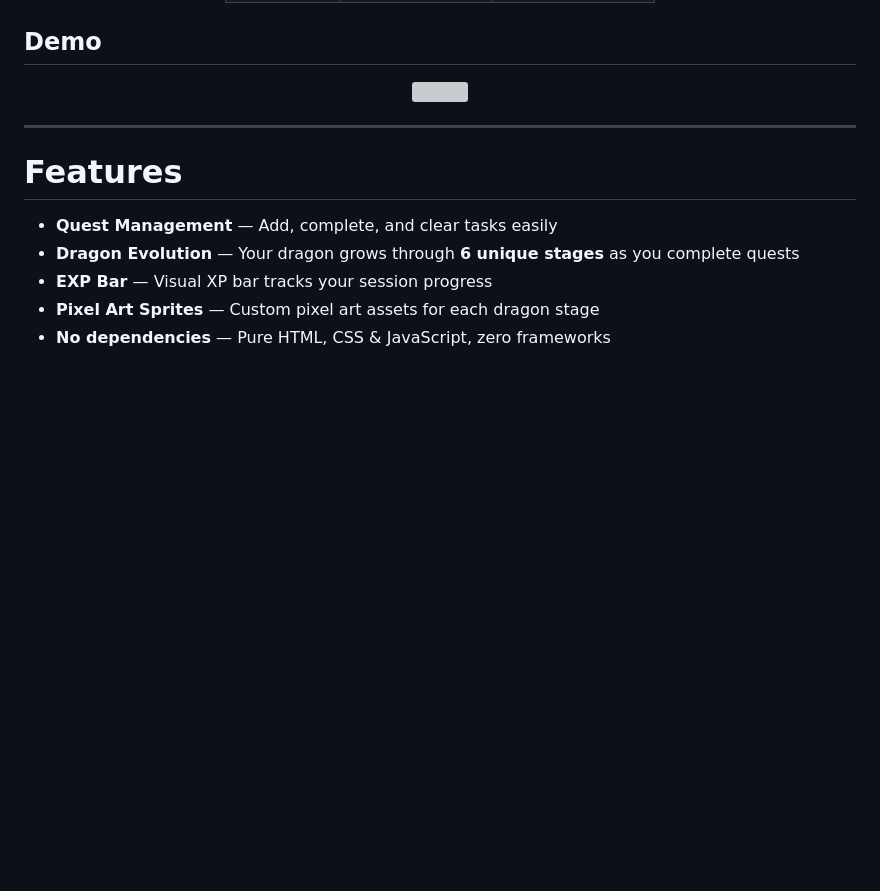
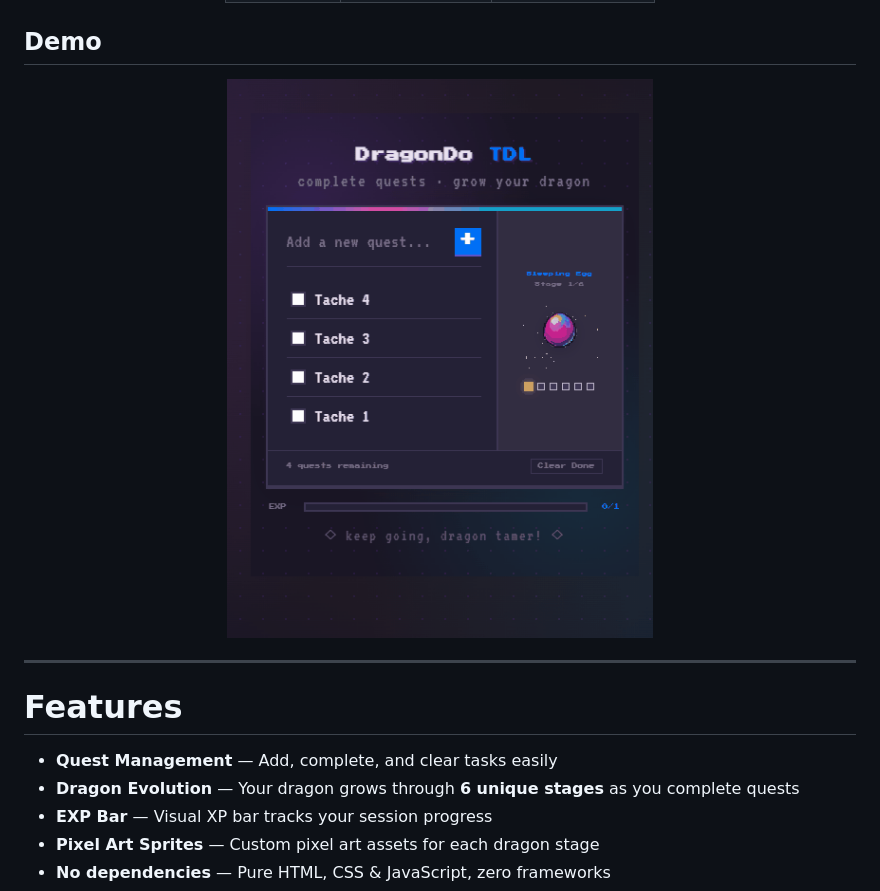
Before and after one commit to HoudaIdrissiMounadi/DragoDo, a Markdown page: README.md, the part around the change. GitHub-like rendering; blank space fills up the shorter version; grey boxes are pictures that could not be loaded.

Commit message:
Update demo image in README

```diff
--- a/README.md
+++ b/README.md
@@ -34,7 +34,7 @@ Turn your productivity into an adventure — check off quests, watch your egg ha
 ## Demo
 
 <p align="center">
-  <img src="screenshots/demo.gif" width="500">
+  <img src="screenshots/dragon.gif" width="500">
 </p>
 
 ---
```
